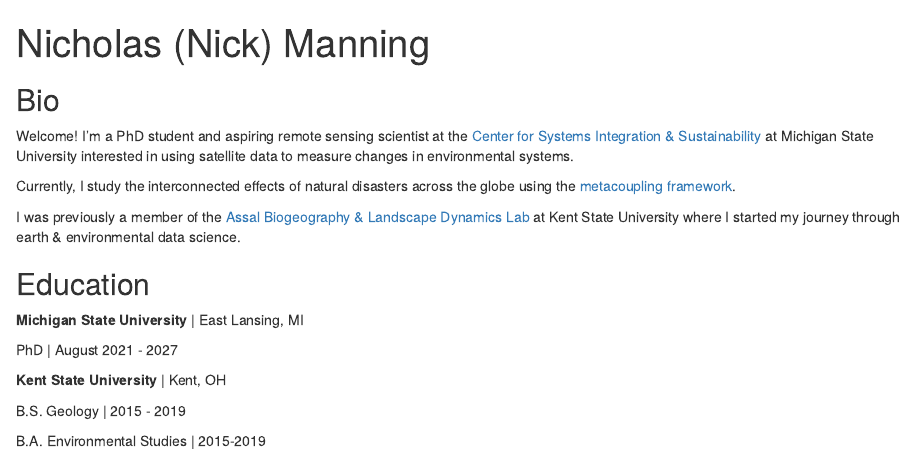
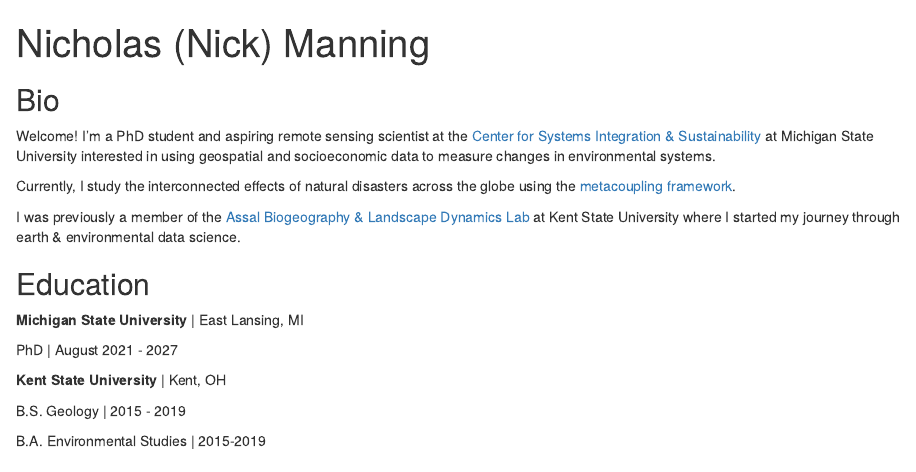
Before and after one commit to nbmanning/postcard, an R Markdown document (index.Rmd): the page in a window 1100 px wide, from its top. Rendered offline with R 4.5, knitr and Pandoc, with nearby package versions; drawn as R Markdown's standard HTML page in place of the format the file asks for.

Commit message:
changed metacoupling link and modified text to include more data types

```diff
--- a/index.Rmd
+++ b/index.Rmd
@@ -17,7 +17,7 @@ output:
 
 ## Bio
 
-Welcome! I'm a PhD student and aspiring remote sensing scientist at the [Center for Systems Integration & Sustainability](https://www.canr.msu.edu/csis/) at Michigan State University interested in using satellite data to measure changes in environmental systems.
+Welcome! I'm a PhD student and aspiring remote sensing scientist at the [Center for Systems Integration & Sustainability](https://www.canr.msu.edu/csis/) at Michigan State University interested in using geospatial and socioeconomic data to measure changes in environmental systems.
 
 Currently, I study the interconnected effects of natural disasters across the globe using the [metacoupling framework](https://www.canr.msu.edu/telecoupling/metacoupling/#:~:text=The%20telecoupling%20framework%20allows%20researchers%20to%20build%20models,fisheries%20management%2C%20biodiversity%20conservation%2C%20land%20use%20and%20more.).
 
```
